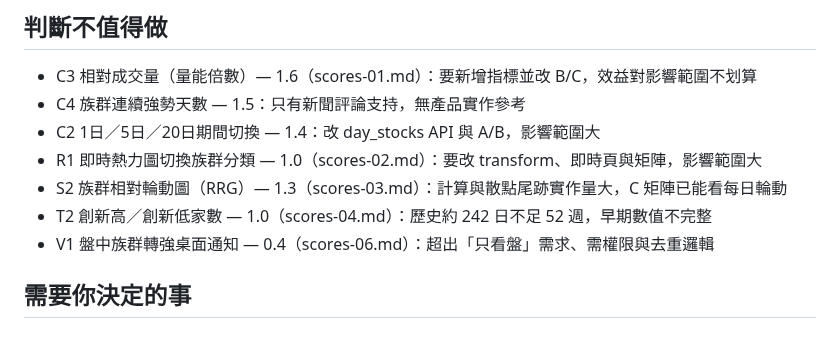
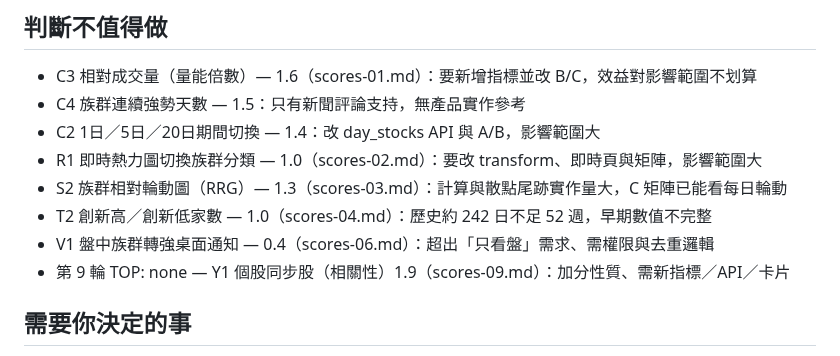
Before and after one commit to jaylooloomi/MoneyTide, a Markdown page: .agent-pipeline/result.md, the part around the change. GitHub-like rendering.

```diff
--- a/.agent-pipeline/result.md
+++ b/.agent-pipeline/result.md
@@ -44,6 +44,7 @@
 - S2 族群相對輪動圖（RRG）— 1.3（scores-03.md）：計算與散點尾跡實作量大，C 矩陣已能看每日輪動
 - T2 創新高／創新低家數 — 1.0（scores-04.md）：歷史約 242 日不足 52 週，早期數值不完整
 - V1 盤中族群轉強桌面通知 — 0.4（scores-06.md）：超出「只看盤」需求、需權限與去重邏輯
+- 第 9 輪 TOP: none — Y1 個股同步股（相關性）1.9（scores-09.md）：加分性質、需新指標／API／卡片
 
 ## 需要你決定的事
 - 即時頁的產業指標切換（等權平均漲幅／≥5% 佔比用在即時熱力圖的哪裡）：你當時沒選套用方式就改提歷史需求，所以本夜沒做；歷史頁 B 已有這些指標。要不要做、做成哪種（產業總覽模式／只換標題排序／只加矩陣欄），請決定。
```
Also changed, not shown: .agent-pipeline/candidates.md (+13 -0 lines), .agent-pipeline/scores-09.md (added, +5 -0 lines).
